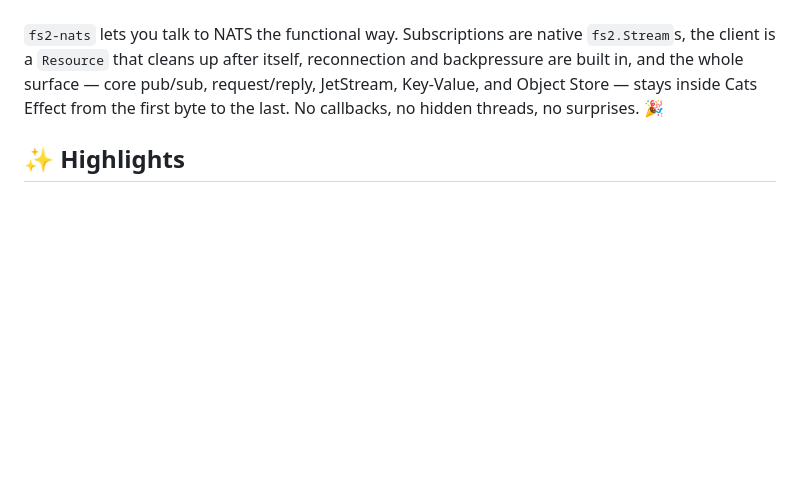
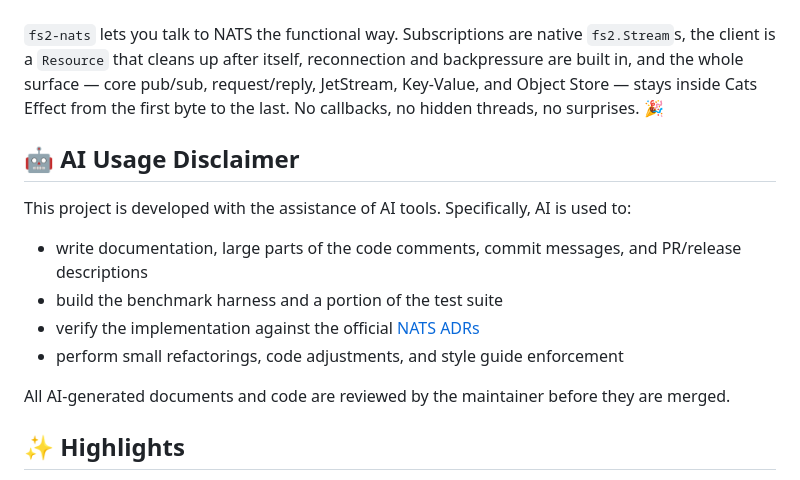
Before and after one commit to ThatScalaGuy/fs2-nats, a Markdown page: README.md, the part around the change. GitHub-like rendering; blank space fills up the shorter version.

Commit message:
Add AI usage disclaimer to README

```diff
--- a/README.md
+++ b/README.md
@@ -24,6 +24,17 @@ the client is a `Resource` that cleans up after itself, reconnection and backpre
 built in, and the whole surface — core pub/sub, request/reply, JetStream, Key-Value, and
 Object Store — stays inside Cats Effect from the first byte to the last. No callbacks, no
 hidden threads, no surprises. 🎉
+
+## 🤖 AI Usage Disclaimer
+
+This project is developed with the assistance of AI tools. Specifically, AI is used to:
+
+- write documentation, large parts of the code comments, commit messages, and PR/release descriptions
+- build the benchmark harness and a portion of the test suite
+- verify the implementation against the official [NATS ADRs](https://github.com/nats-io/nats-architecture-and-design)
+- perform small refactorings, code adjustments, and style guide enforcement
+
+All AI-generated documents and code are reviewed by the maintainer before they are merged.
 
 ## ✨ Highlights
 
```
